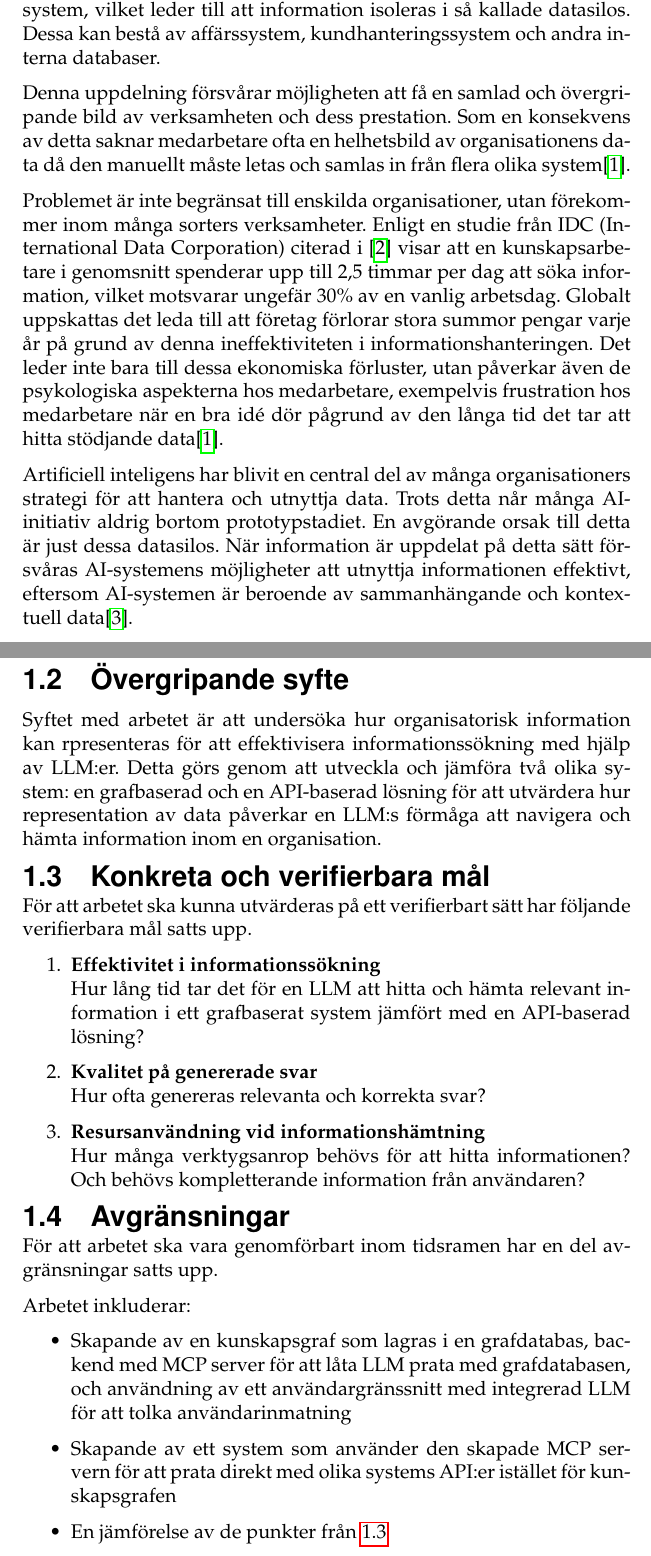
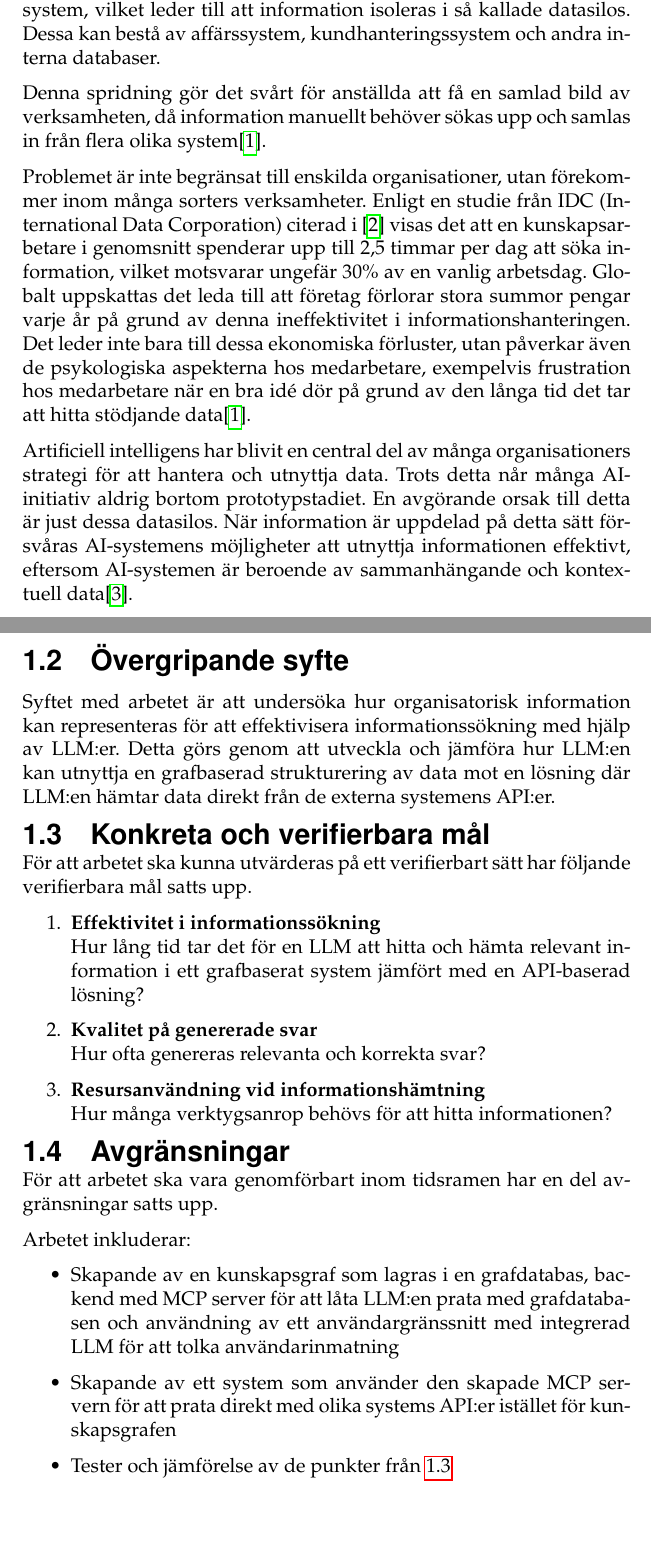
Before and after one commit to isak29/isak-bachelor-thesis, a LaTeX thesis (rapport/MiunThesisTemplate-master/thesis.tex, which reads rapport/MiunThesisTemplate-master/01-intro.tex): two parts of pages 15 and 16 of 81, joined at a grey line, cut so that both start at the same text, the shorter picture padded with empty space. Compiled offline with pdfLaTeX.

Commit message:
intro done!

```diff
--- a/rapport/MiunThesisTemplate-master/01-intro.tex
+++ b/rapport/MiunThesisTemplate-master/01-intro.tex
@@ -8,17 +8,17 @@ I många organisationer är data lagrad och hanterad i flera separata system,
 vilket leder till att information isoleras i så kallade datasilos.
 Dessa kan bestå av affärssystem, kundhanteringssystem och andra interna databaser.
 
-Denna uppdelning försvårar möjligheten att få en samlad och övergripande bild av verksamheten och dess prestation.
-Som en konsekvens av detta saknar medarbetare ofta en helhetsbild av organisationens data då den manuellt måste letas och samlas in från flera olika system\cite{2}.
+Denna spridning gör det svårt för anställda att få en samlad bild av verksamheten, då information manuellt behöver sökas upp och samlas in
+från flera olika system\cite{2}.
 
 Problemet är inte begränsat till enskilda organisationer, utan förekommer inom många sorters verksamheter.
-Enligt en studie från IDC (International Data Corporation) citerad i \cite{armedia} visar att en kunskapsarbetare i genomsnitt spenderar upp till 2,5 timmar per dag att söka information, vilket motsvarar ungefär 30\% av en vanlig arbetsdag.
-Globalt uppskattas det leda till att företag förlorar stora summor pengar varje år på grund av denna ineffektiviteten i informationshanteringen. Det leder inte bara till dessa ekonomiska förluster,
-utan påverkar även de psykologiska aspekterna hos medarbetare, exempelvis frustration hos medarbetare när en bra idé dör pågrund av den långa tid det tar att hitta stödjande data\cite{2}.
+Enligt en studie från IDC (International Data Corporation) citerad i \cite{armedia} visas det att en kunskapsarbetare i genomsnitt spenderar upp till 2,5 timmar per dag att söka information, vilket motsvarar ungefär 30\% av en vanlig arbetsdag.
+Globalt uppskattas det leda till att företag förlorar stora summor pengar varje år på grund av denna ineffektivitet i informationshanteringen. Det leder inte bara till dessa ekonomiska förluster,
+utan påverkar även de psykologiska aspekterna hos medarbetare, exempelvis frustration hos medarbetare när en bra idé dör på grund av den långa tid det tar att hitta stödjande data\cite{2}.
 
-Artificiell inteligens har blivit en central del av många organisationers strategi för att hantera och utnyttja data.
+Artificiell intelligens har blivit en central del av många organisationers strategi för att hantera och utnyttja data.
 Trots detta når många AI-initiativ aldrig bortom prototypstadiet. En avgörande orsak till detta är just dessa datasilos.
-När information är uppdelat på detta sätt försvåras AI-systemens möjligheter att utnyttja informationen effektivt, eftersom AI-systemen är beroende av sammanhängande och kontextuell data\cite{3}.
+När information är uppdelad på detta sätt försvåras AI-systemens möjligheter att utnyttja informationen effektivt, eftersom AI-systemen är beroende av sammanhängande och kontextuell data\cite{3}.
 
 Ett möjligt sätt att effektivisera informationssökningen och lösa problemet med svåråtkomlig information är genom grafbaserade kunskapssystem. I dessa kunskapssystem representeras informationen i form av noder och relationer i en grafstruktur.
 Detta skapar en mer sammanhängande och kontextuell representation av data samlat på ett ställe antingen ovanpå organisationens befintliga system, eller genom att ersätta delar av dem.
@@ -27,8 +27,8 @@ Dessa kunskapsgrafer kan sedan användas av AI-system för att förstå relation
 \subsection{\translate{Övergripande syfte}}\label{subsec:aim}
 \noindent
 
-Syftet med arbetet är att undersöka hur organisatorisk information kan rpresenteras för att effektivisera informationssökning med hjälp av LLM:er.
-Detta görs genom att utveckla och jämföra två olika system: en grafbaserad och en API-baserad lösning för att utvärdera hur representation av data påverkar en LLM:s förmåga att navigera och hämta information inom en organisation.
+Syftet med arbetet är att undersöka hur organisatorisk information kan representeras för att effektivisera informationssökning med hjälp av LLM:er.
+Detta görs genom att utveckla och jämföra hur LLM:en kan utnyttja en grafbaserad strukturering av data mot en lösning där LLM:en hämtar data direkt från de externa systemens API:er.
 
 \subsection{\translate{Konkreta och verifierbara mål}}\label{subsec:researchquestion}
 För att arbetet ska kunna utvärderas på ett verifierbart sätt har följande verifierbara mål satts upp.
@@ -39,7 +39,7 @@ För att arbetet ska kunna utvärderas på ett verifierbart sätt har följande
   \item \textbf{Kvalitet på genererade svar} \\
    Hur ofta genereras relevanta och korrekta svar?
   \item \textbf{Resursanvändning vid informationshämtning} \\
-   Hur många verktygsanrop behövs för att hitta informationen? Och behövs kompletterande information från användaren?
+   Hur många verktygsanrop behövs för att hitta informationen?
 \end{enumerate}
 
 \subsection{\translate{Avgränsningar}}\label{subsec:scope}
@@ -48,9 +48,9 @@ För att arbetet ska vara genomförbart inom tidsramen har en del avgränsningar
 
 Arbetet inkluderar:
 \begin{itemize}
-  \item {Skapande av en kunskapsgraf som lagras i en grafdatabas, backend med MCP server för att låta LLM prata med grafdatabasen, och användning av ett användargränssnitt med integrerad LLM för att tolka användarinmatning}
+  \item {Skapande av en kunskapsgraf som lagras i en grafdatabas, backend med MCP server för att låta LLM:en prata med grafdatabasen och användning av ett användargränssnitt med integrerad LLM för att tolka användarinmatning}
   \item {Skapande av ett system som använder den skapade MCP servern för att prata direkt med olika systems API:er istället för kunskapsgrafen}
-  \item {En jämförelse av de punkter från \ref{subsec:researchquestion}}
+  \item {Tester och jämförelse av de punkter från \ref{subsec:researchquestion}}
 \end{itemize}
 
 Arbetet inkluderar inte:
```
Also changed, not shown: rapport/MiunThesisTemplate-master/00-acknowledgements.tex (+1 -1 lines), rapport/MiunThesisTemplate-master/01-intro.tex (4 more changed lines), 1 other file.
